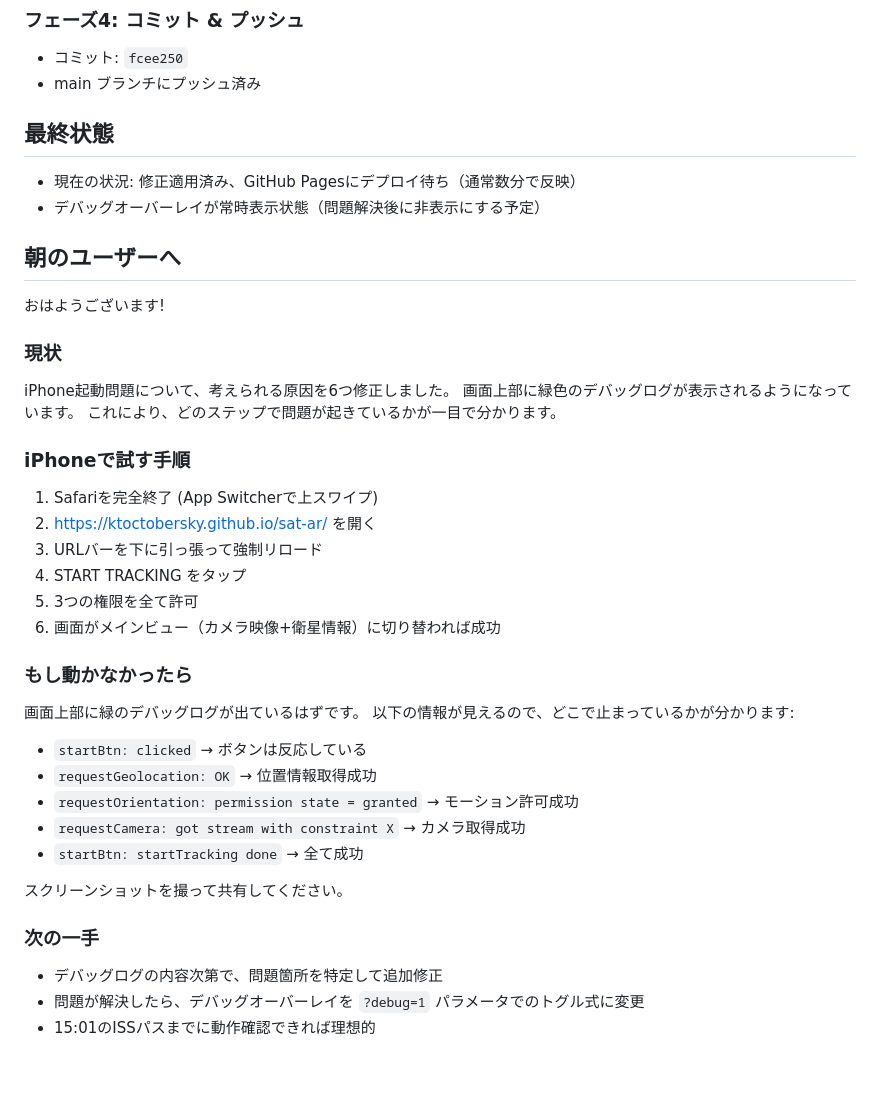
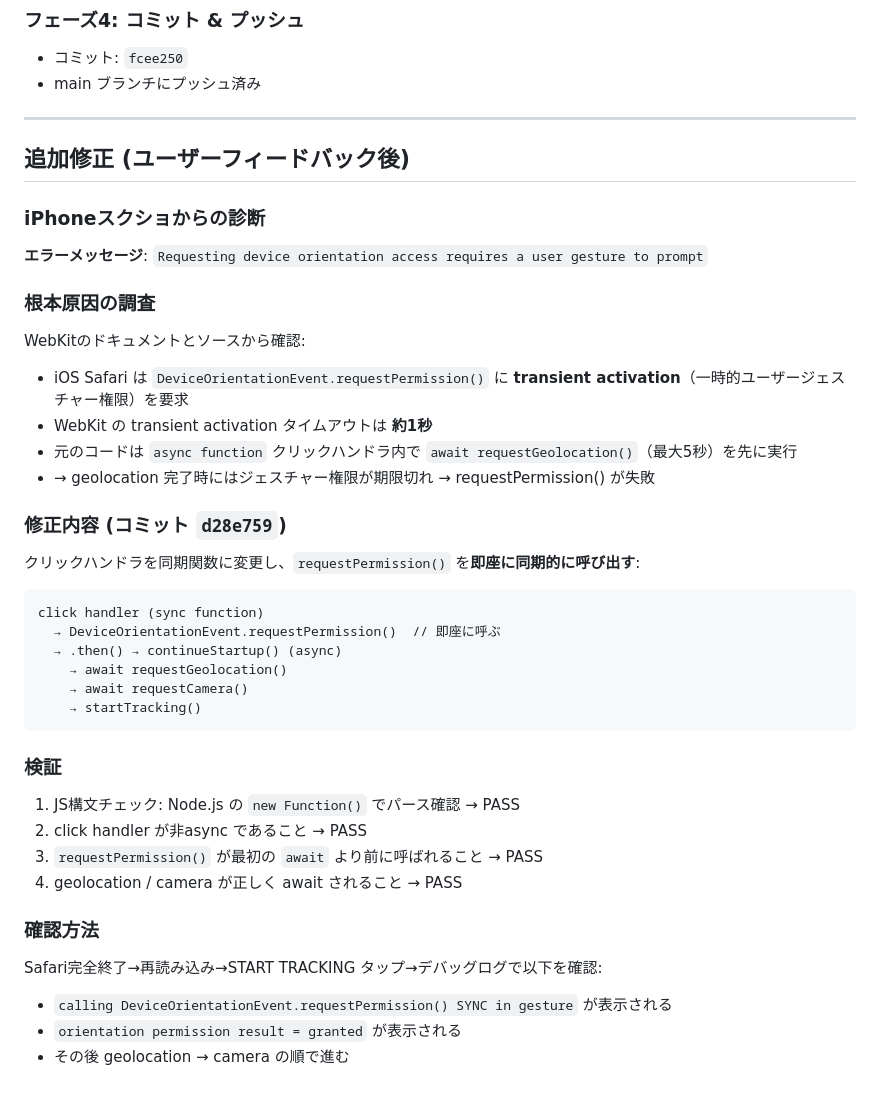
Before and after one commit to ktoctobersky/sat-ar, a Markdown page: WORK_LOG.md, the part around the change. Rendered like a GitHub page.

Commit message:
docs: update WORK_LOG with root cause analysis and verification results
Co-Authored-By: Claude Opus 4.6 <noreply@anthropic.com>

````diff
--- a/WORK_LOG.md
+++ b/WORK_LOG.md
@@ -49,39 +49,44 @@ HANDOFF.md に基づき、iPhone Safari での「START TRACKING」後にメイ
 - コミット: `fcee250`
 - main ブランチにプッシュ済み
 
-## 最終状態
-- 現在の状況: 修正適用済み、GitHub Pagesにデプロイ待ち（通常数分で反映）
-- デバッグオーバーレイが常時表示状態（問題解決後に非表示にする予定）
+---
 
-## 朝のユーザーへ
+## 追加修正 (ユーザーフィードバック後)
 
-おはようございます!
+### iPhoneスクショからの診断
 
-### 現状
-iPhone起動問題について、考えられる原因を6つ修正しました。
-画面上部に緑色のデバッグログが表示されるようになっています。
-これにより、どのステップで問題が起きているかが一目で分かります。
+**エラーメッセージ**: `Requesting device orientation access requires a user gesture to prompt`
 
-### iPhoneで試す手順
-1. Safariを完全終了 (App Switcherで上スワイプ)
-2. https://ktoctobersky.github.io/sat-ar/ を開く
-3. URLバーを下に引っ張って強制リロード
-4. START TRACKING をタップ
-5. 3つの権限を全て許可
-6. 画面がメインビュー（カメラ映像+衛星情報）に切り替われば成功
+### 根本原因の調査
 
-### もし動かなかったら
-画面上部に緑のデバッグログが出ているはずです。
-以下の情報が見えるので、どこで止まっているかが分かります:
-- `startBtn: clicked` → ボタンは反応している
-- `requestGeolocation: OK` → 位置情報取得成功
-- `requestOrientation: permission state = granted` → モーション許可成功
-- `requestCamera: got stream with constraint X` → カメラ取得成功
-- `startBtn: startTracking done` → 全て成功
+WebKitのドキュメントとソースから確認:
+- iOS Safari は `DeviceOrientationEvent.requestPermission()` に **transient activation**（一時的ユーザージェスチャー権限）を要求
+- WebKit の transient activation タイムアウトは **約1秒**
+- 元のコードは `async function` クリックハンドラ内で `await requestGeolocation()`（最大5秒）を先に実行
+- → geolocation 完了時にはジェスチャー権限が期限切れ → requestPermission() が失敗
 
-スクリーンショットを撮って共有してください。
+### 修正内容 (コミット `d28e759`)
 
-### 次の一手
-- デバッグログの内容次第で、問題箇所を特定して追加修正
-- 問題が解決したら、デバッグオーバーレイを `?debug=1` パラメータでのトグル式に変更
-- 15:01のISSパスまでに動作確認できれば理想的
+クリックハンドラを同期関数に変更し、`requestPermission()` を**即座に同期的に呼び出す**:
+
+```
+click handler (sync function)
+  → DeviceOrientationEvent.requestPermission()  // 即座に呼ぶ
+  → .then() → continueStartup() (async)
+    → await requestGeolocation()
+    → await requestCamera()
+    → startTracking()
+```
+
+### 検証
+
+1. JS構文チェック: Node.js の `new Function()` でパース確認 → PASS
+2. click handler が非async であること → PASS
+3. `requestPermission()` が最初の `await` より前に呼ばれること → PASS
+4. geolocation / camera が正しく await されること → PASS
+
+### 確認方法
+Safari完全終了→再読み込み→START TRACKING タップ→デバッグログで以下を確認:
+- `calling DeviceOrientationEvent.requestPermission() SYNC in gesture` が表示される
+- `orientation permission result = granted` が表示される
+- その後 geolocation → camera の順で進む
````
